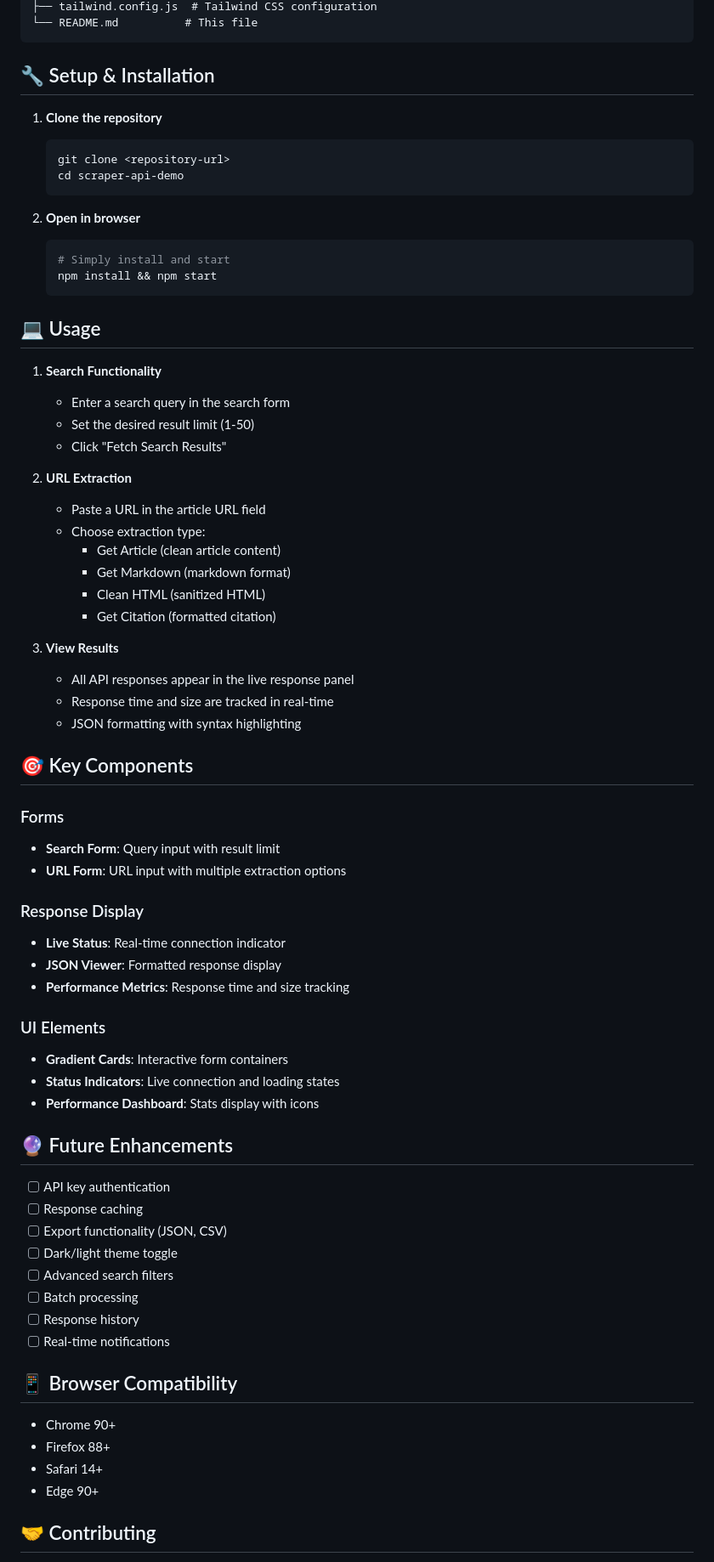
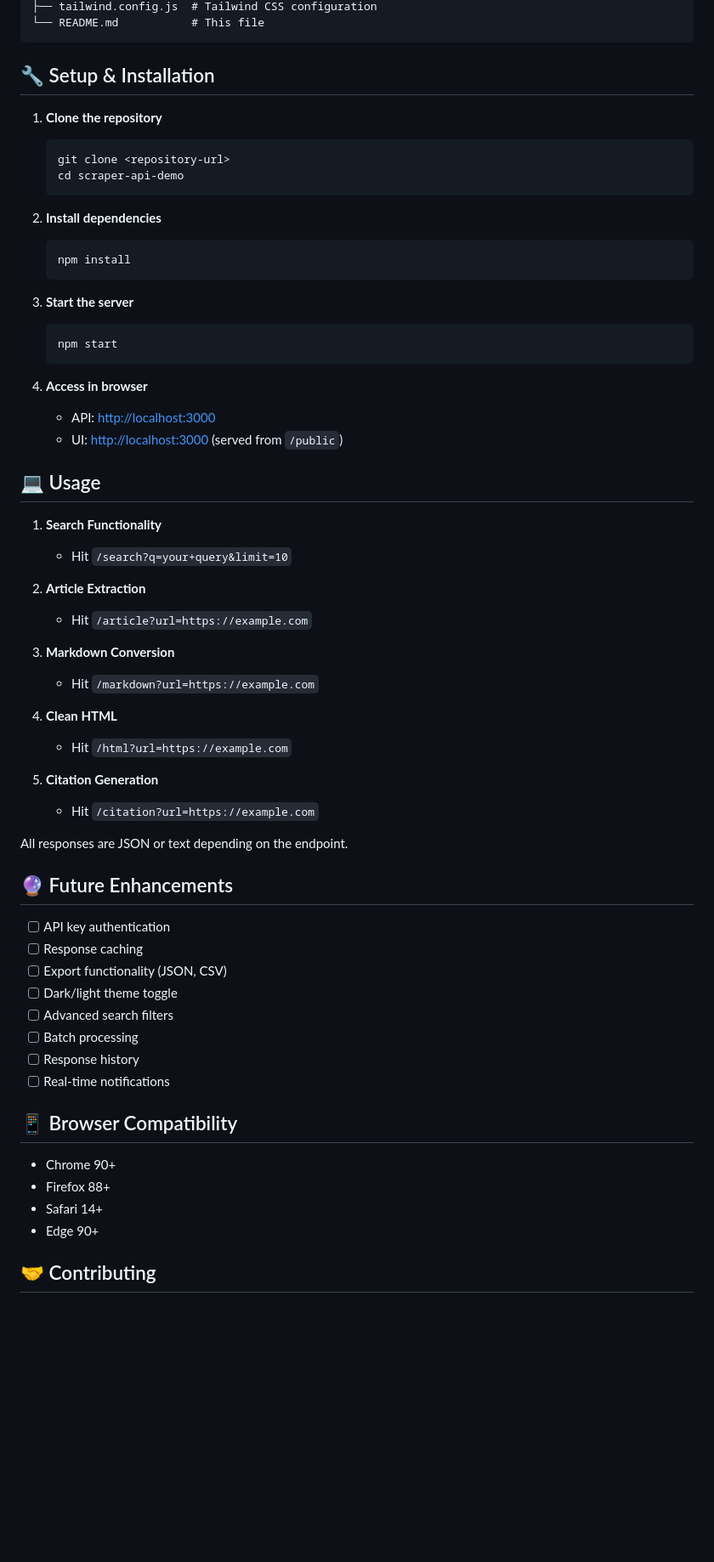
Before and after one commit to crazystuffxyz/Crazy-webScrape-API, a Markdown page: README.md, the part around one of its changes. Shown at 85% size. Drawn GitHub-style; blank space fills up the shorter version.

````diff
--- a/README.md
+++ b/README.md
@@ -56,73 +93,74 @@ scraper-api-demo/
 ├── tailwind.config.js  # Tailwind CSS configuration
-└── README.md          # This file
+└── README.md           # This file
 ```
 
 ## 🔧 Setup & Installation
 
 1. **Clone the repository**
+
    ```bash
    git clone <repository-url>
    cd scraper-api-demo
    ```
 
-2. **Open in browser**
+2. **Install dependencies**
+
    ```bash
-   # Simply install and start
-   npm install && npm start
+   npm install
    ```
+
+3. **Start the server**
+
+   ```bash
+   npm start
+   ```
+
+4. **Access in browser**
+
+   * API: [http://localhost:3000](http://localhost:3000)
+   * UI: [http://localhost:3000](http://localhost:3000) (served from `/public`)
+
 ## 💻 Usage
 
 1. **Search Functionality**
-   - Enter a search query in the search form
-   - Set the desired result limit (1-50)
-   - Click "Fetch Search Results"
 
-2. **URL Extraction**
-   - Paste a URL in the article URL field
-   - Choose extraction type:
-     - Get Article (clean article content)
-     - Get Markdown (markdown format)
-     - Clean HTML (sanitized HTML)
-     - Get Citation (formatted citation)
+   * Hit `/search?q=your+query&limit=10`
 
-3. **View Results**
-   - All API responses appear in the live response panel
-   - Response time and size are tracked in real-time
-   - JSON formatting with syntax highlighting
+2. **Article Extraction**
 
-## 🎯 Key Components
+   * Hit `/article?url=https://example.com`
 
-### Forms
-- **Search Form**: Query input with result limit
-- **URL Form**: URL input with multiple extraction options
+3. **Markdown Conversion**
 
-### Response Display
-- **Live Status**: Real-time connection indicator
-- **JSON Viewer**: Formatted response display
-- **Performance Metrics**: Response time and size tracking
+   * Hit `/markdown?url=https://example.com`
 
-### UI Elements
-- **Gradient Cards**: Interactive form containers
-- **Status Indicators**: Live connection and loading states
-- **Performance Dashboard**: Stats display with icons
+4. **Clean HTML**
+
+   * Hit `/html?url=https://example.com`
+
+5. **Citation Generation**
+
+   * Hit `/citation?url=https://example.com`
+
+All responses are JSON or text depending on the endpoint.
 
 ## 🔮 Future Enhancements
 
-- [ ] API key authentication
-- [ ] Response caching
-- [ ] Export functionality (JSON, CSV)
-- [ ] Dark/light theme toggle
-- [ ] Advanced search filters
-- [ ] Batch processing
-- [ ] Response history
-- [ ] Real-time notifications
+* [ ] API key authentication
+* [ ] Response caching
+* [ ] Export functionality (JSON, CSV)
+* [ ] Dark/light theme toggle
+* [ ] Advanced search filters
+* [ ] Batch processing
+* [ ] Response history
+* [ ] Real-time notifications
 
 ## 📱 Browser Compatibility
 
-- Chrome 90+
-- Firefox 88+
-- Safari 14+
-- Edge 90+
+* Chrome 90+
+* Firefox 88+
+* Safari 14+
+* Edge 90+
 
 ## 🤝 Contributing
 
````
Also changed, not shown: other parts of README.md (+68 -37 lines).
